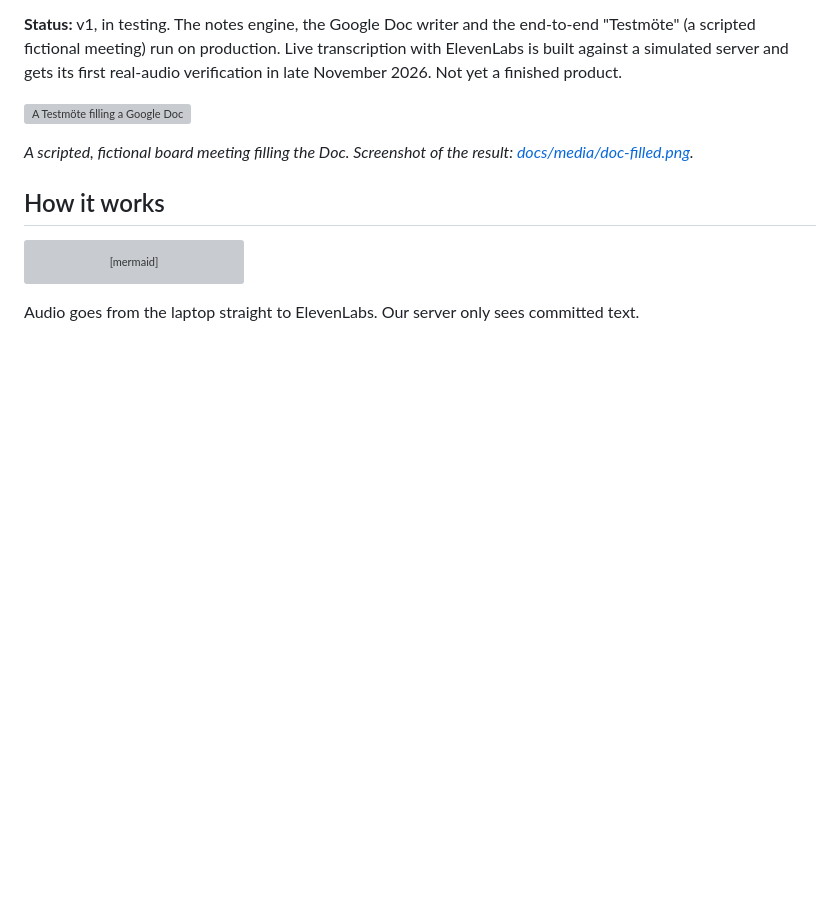
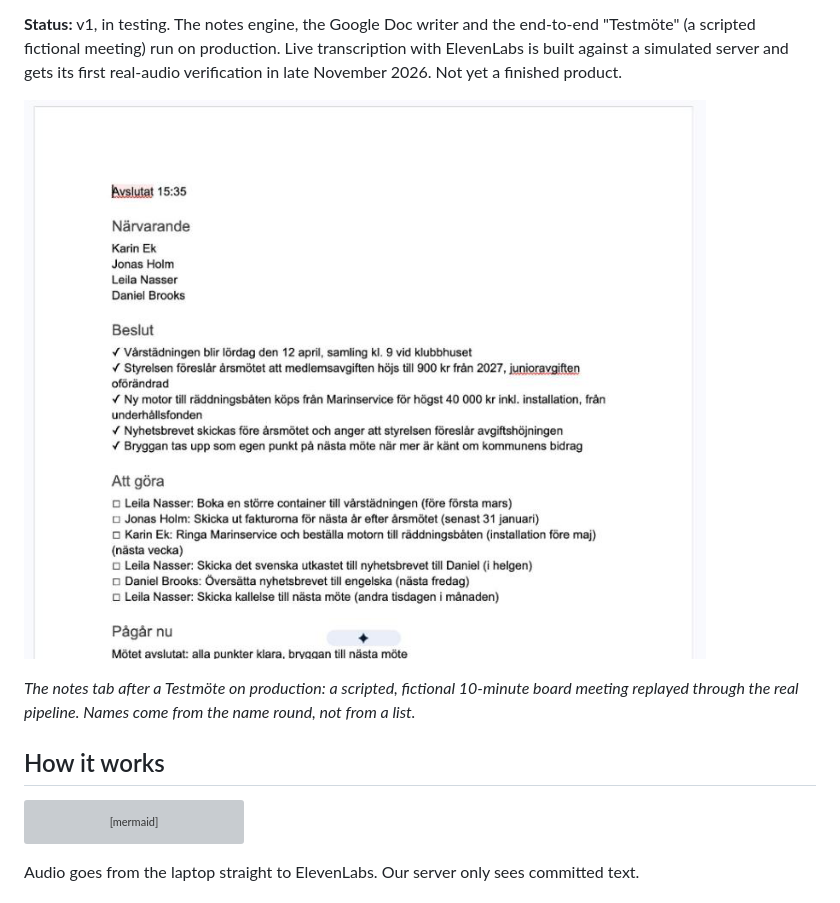
Before and after one commit to Simonharrysson/simon-says, a Markdown page: README.md, the part around the change. GitHub-like rendering; pictures changed too: docs/media/doc-filled.png (added); blank space fills up the shorter version; grey boxes are pictures that could not be loaded.

Commit message:
docs: README screenshot of a finished Testmöte
Co-Authored-By: Claude Opus 5.5 <noreply@anthropic.com>
Claude-Session: https://claude.ai/code/session_01QaH4zfhHwrfcmL2PbTVTHE

```diff
--- a/README.md
+++ b/README.md
@@ -14,10 +14,10 @@ Production: https://simonsays.harrysson.co
 (a scripted fictional meeting) run on production. Live transcription with ElevenLabs is built against a simulated
 server and gets its first real-audio verification in late November 2026. Not yet a finished product.
 
-![A Testmöte filling a Google Doc](docs/media/testmote.gif)
+![Notes tab of a finished Testmöte: attendees, decisions, to-dos with owners](docs/media/doc-filled.png)
 
-*A scripted, fictional board meeting filling the Doc. Screenshot of the result:
-[docs/media/doc-filled.png](docs/media/doc-filled.png).*
+*The notes tab after a Testmöte on production: a scripted, fictional 10-minute board meeting
+replayed through the real pipeline. Names come from the name round, not from a list.*
 
 ## How it works
 
```
Also changed, not shown: 1 other file.
